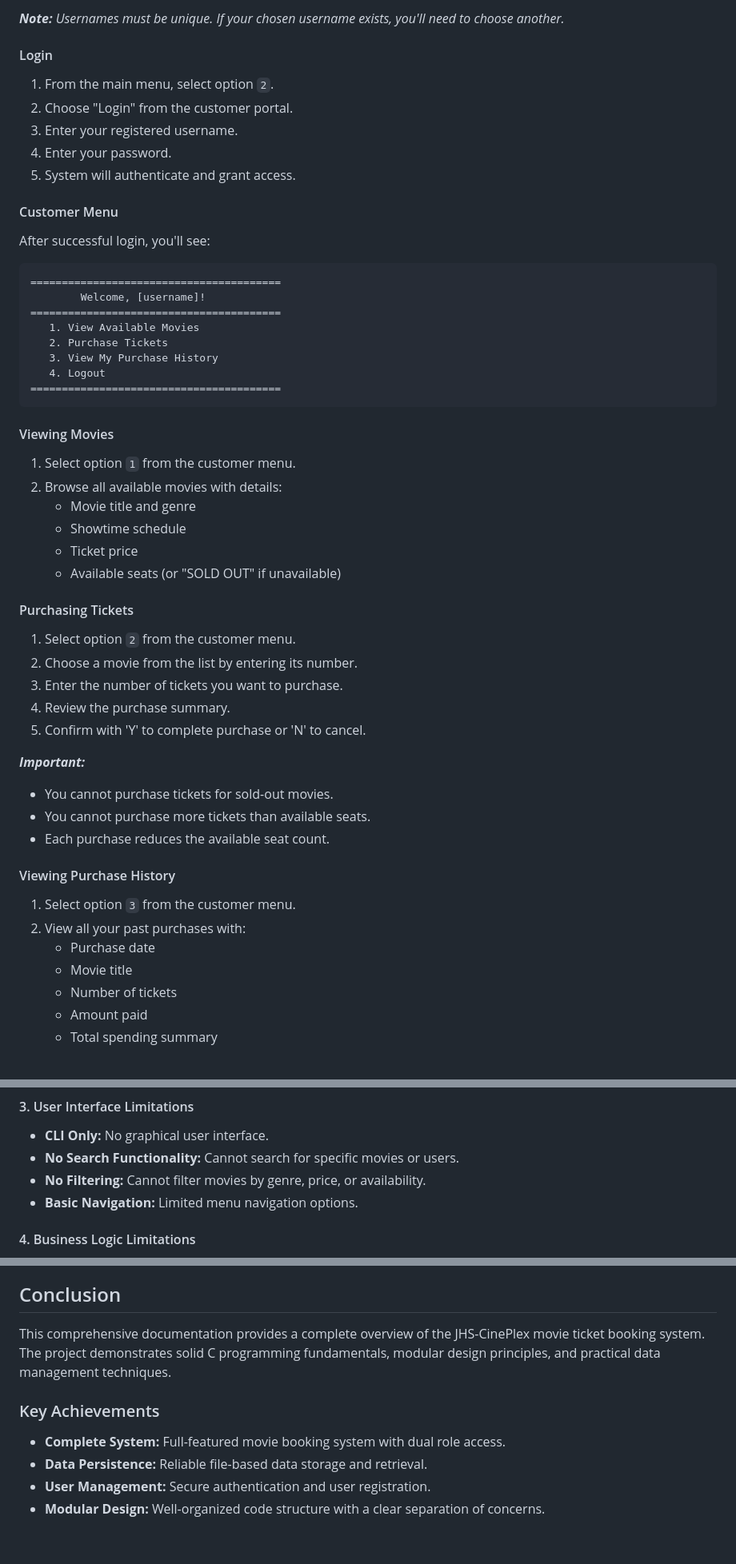
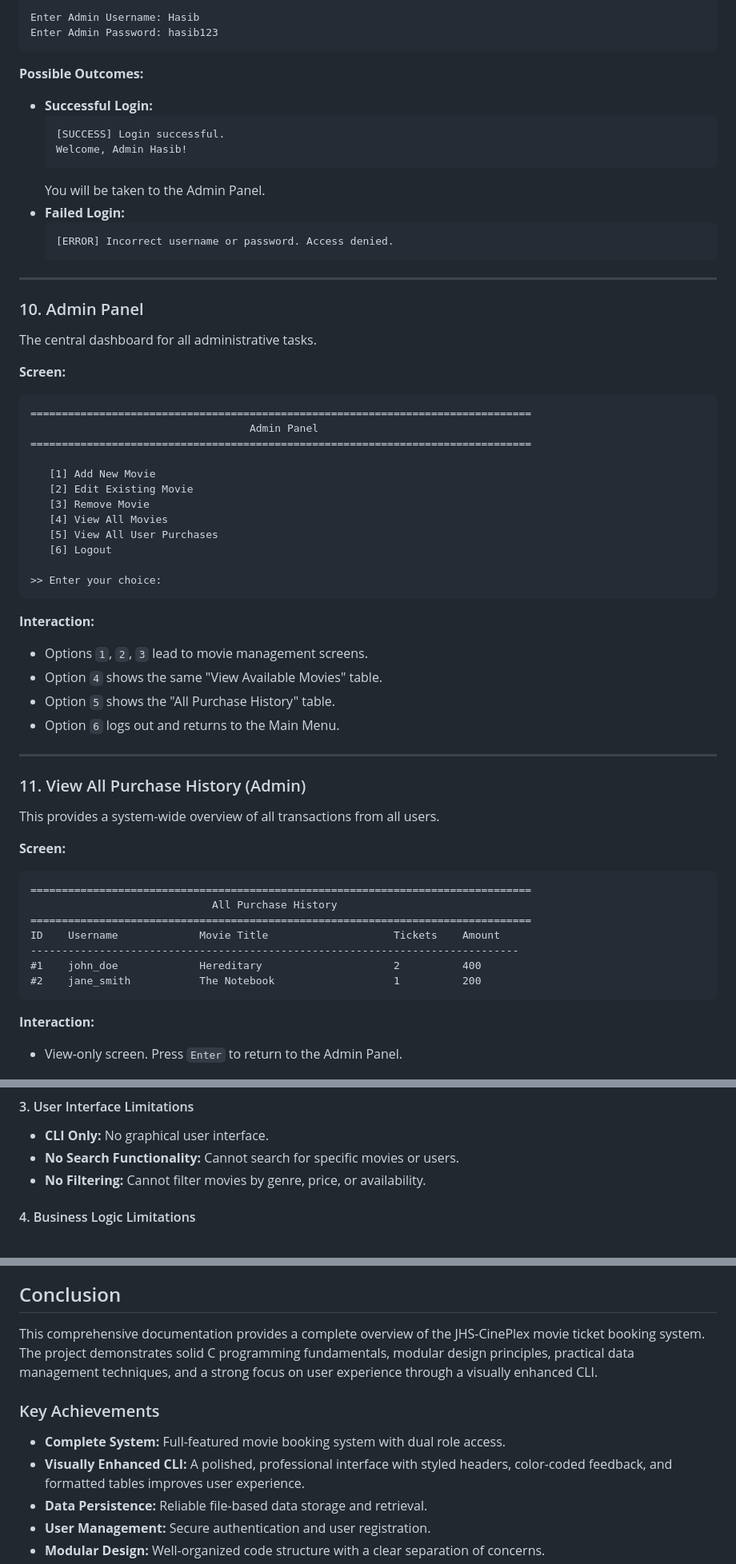
Before and after one commit to QUENJiX/test.github.io, a Markdown page: README.md, 3 parts joined by grey strips. Shown at 80% size. Drawn GitHub-style; blank space fills up the shorter version.

````diff
--- a/README.md
+++ b/README.md
@@ -737,52 +932,58 @@ Enter your choice:
 
-***Note:*** *Usernames must be unique. If your chosen username exists, you'll need to choose another.*
+Enter Admin Username: Hasib
+Enter Admin Password: hasib123
+```
+**Possible Outcomes:**
+-   **Successful Login:**
+    ```
+    [SUCCESS] Login successful.
+    Welcome, Admin Hasib!
+    ```
+    You will be taken to the Admin Panel.
+-   **Failed Login:**
+    ```
+    [ERROR] Incorrect username or password. Access denied.
+    ```
 
-#### Login
-1.  From the main menu, select option `2`.
-2.  Choose "Login" from the customer portal.
-3.  Enter your registered username.
-4.  Enter your password.
-5.  System will authenticate and grant access.
+---
+### 10. Admin Panel
+The central dashboard for all administrative tasks.
 
-#### Customer Menu
-After successful login, you'll see:
+**Screen:**
 ```
-========================================
-        Welcome, [username]!
-========================================
-   1. View Available Movies
-   2. Purchase Tickets
-   3. View My Purchase History
-   4. Logout
-========================================
+================================================================================
+                                   Admin Panel
+================================================================================
+
+   [1] Add New Movie
+   [2] Edit Existing Movie
+   [3] Remove Movie
+   [4] View All Movies
+   [5] View All User Purchases
+   [6] Logout
+
+>> Enter your choice:
 ```
+**Interaction:**
+-   Options `1`, `2`, `3` lead to movie management screens.
+-   Option `4` shows the same "View Available Movies" table.
+-   Option `5` shows the "All Purchase History" table.
+-   Option `6` logs out and returns to the Main Menu.
 
-#### Viewing Movies
-1.  Select option `1` from the customer menu.
-2.  Browse all available movies with details:
-    - Movie title and genre
-    - Showtime schedule
-    - Ticket price
-    - Available seats (or "SOLD OUT" if unavailable)
+---
+### 11. View All Purchase History (Admin)
+This provides a system-wide overview of all transactions from all users.
 
-#### Purchasing Tickets
-1.  Select option `2` from the customer menu.
-2.  Choose a movie from the list by entering its number.
-3.  Enter the number of tickets you want to purchase.
-4.  Review the purchase summary.
-5.  Confirm with 'Y' to complete purchase or 'N' to cancel.
+**Screen:**
+```
+================================================================================
+                             All Purchase History
+================================================================================
+ID    Username             Movie Title                    Tickets    Amount
+------------------------------------------------------------------------------
+#1    john_doe             Hereditary                     2          400
+#2    jane_smith           The Notebook                   1          200
+```
+**Interaction:**
+-   View-only screen. Press `Enter` to return to the Admin Panel.
 
-***Important:***
-- You cannot purchase tickets for sold-out movies.
-- You cannot purchase more tickets than available seats.
-- Each purchase reduces the available seat count.
-
-#### Viewing Purchase History
-1.  Select option `3` from the customer menu.
-2.  View all your past purchases with:
-    - Purchase date
-    - Movie title
-    - Number of tickets
-    - Amount paid
-    - Total spending summary
-
@@ -913,7 +1006,6 @@ If data files become corrupted:
 - **CLI Only:** No graphical user interface.
 - **No Search Functionality:** Cannot search for specific movies or users.
 - **No Filtering:** Cannot filter movies by genre, price, or availability.
-- **Basic Navigation:** Limited menu navigation options.
 
 #### 4. Business Logic Limitations
 - **Simple Pricing:** No dynamic pricing, discounts, or promotions.
@@ -1339,10 +1436,11 @@ uninstall:
 - **User Acceptance:** Testing with real users
 
 ## Conclusion
-This comprehensive documentation provides a complete overview of the JHS-CinePlex movie ticket booking system. The project demonstrates solid C programming fundamentals, modular design principles, and practical data management techniques.
+This comprehensive documentation provides a complete overview of the JHS-CinePlex movie ticket booking system. The project demonstrates solid C programming fundamentals, modular design principles, practical data management techniques, and a strong focus on user experience through a visually enhanced CLI.
 
 ### Key Achievements
 - **Complete System:** Full-featured movie booking system with dual role access.
+- **Visually Enhanced CLI:** A polished, professional interface with styled headers, color-coded feedback, and formatted tables improves user experience.
 - **Data Persistence:** Reliable file-based data storage and retrieval.
 - **User Management:** Secure authentication and user registration.
 - **Modular Design:** Well-organized code structure with a clear separation of concerns.
````
Also changed, not shown: other parts of README.md (+290 -198 lines).
